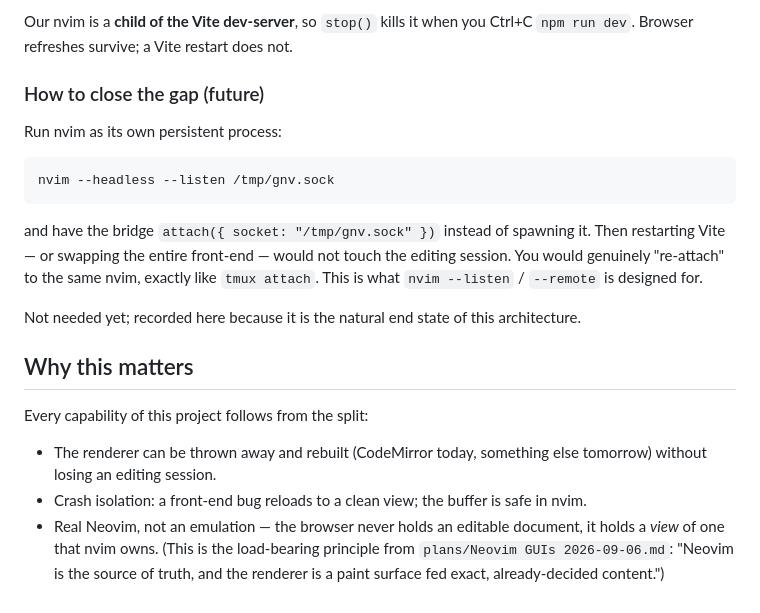
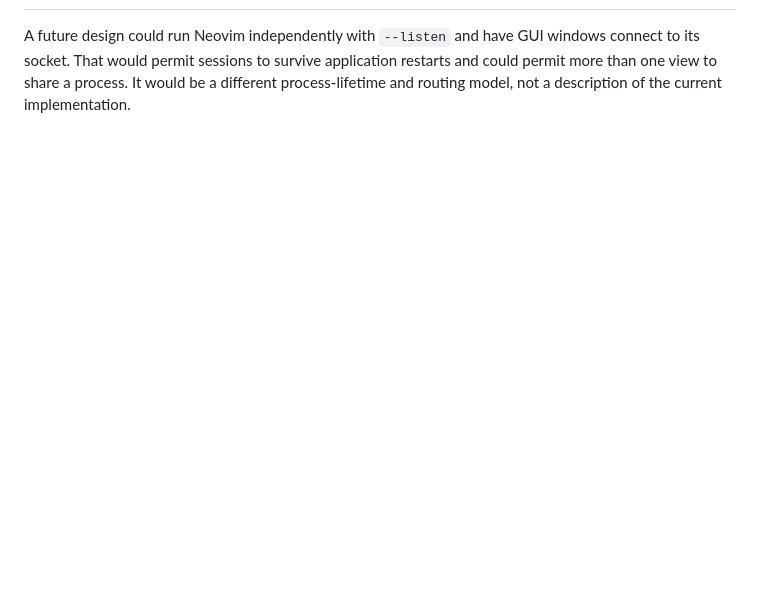
Before and after one commit to xell/gneovim, a Markdown page: docs/state-ownership-and-the-tmux-analogy.md, the part around one of its changes. GitHub-like rendering; blank space fills up the shorter version.

````diff
--- a/docs/state-ownership-and-the-tmux-analogy.md
+++ b/docs/state-ownership-and-the-tmux-analogy.md
@@ -80,32 +81,6 @@ ends).
 
-Our nvim is a **child of the Vite dev-server**, so `stop()` kills it when you
-Ctrl+C `npm run dev`. Browser refreshes survive; a Vite restart does not.
-
-### How to close the gap (future)
-
-Run nvim as its own persistent process:
-
-```sh
-nvim --headless --listen /tmp/gnv.sock
-```
-
-and have the bridge `attach({ socket: "/tmp/gnv.sock" })` instead of spawning it.
-Then restarting Vite — or swapping the entire front-end — would not touch the
-editing session. You would genuinely "re-attach" to the same nvim, exactly like
-`tmux attach`. This is what `nvim --listen` / `--remote` is designed for.
-
-Not needed yet; recorded here because it is the natural end state of this
-architecture.
-
-## Why this matters
-
-Every capability of this project follows from the split:
-
-- The renderer can be thrown away and rebuilt (CodeMirror today, something else
-  tomorrow) without losing an editing session.
-- Crash isolation: a front-end bug reloads to a clean view; the buffer is safe
-  in nvim.
-- Real Neovim, not an emulation — the browser never holds an editable document,
-  it holds a *view* of one that nvim owns. (This is the load-bearing principle
-  from `plans/Neovim GUIs 2026-09-06.md`: "Neovim is the source of truth, and
-  the renderer is a paint surface fed exact, already-decided content.")
+A future design could run Neovim independently with `--listen` and have GUI
+windows connect to its socket. That would permit sessions to survive application
+restarts and could permit more than one view to share a process. It would be a
+different process-lifetime and routing model, not a description of the current
+implementation.
````
Also changed, not shown: other parts of docs/state-ownership-and-the-tmux-analogy.md (+60 -59 lines).
